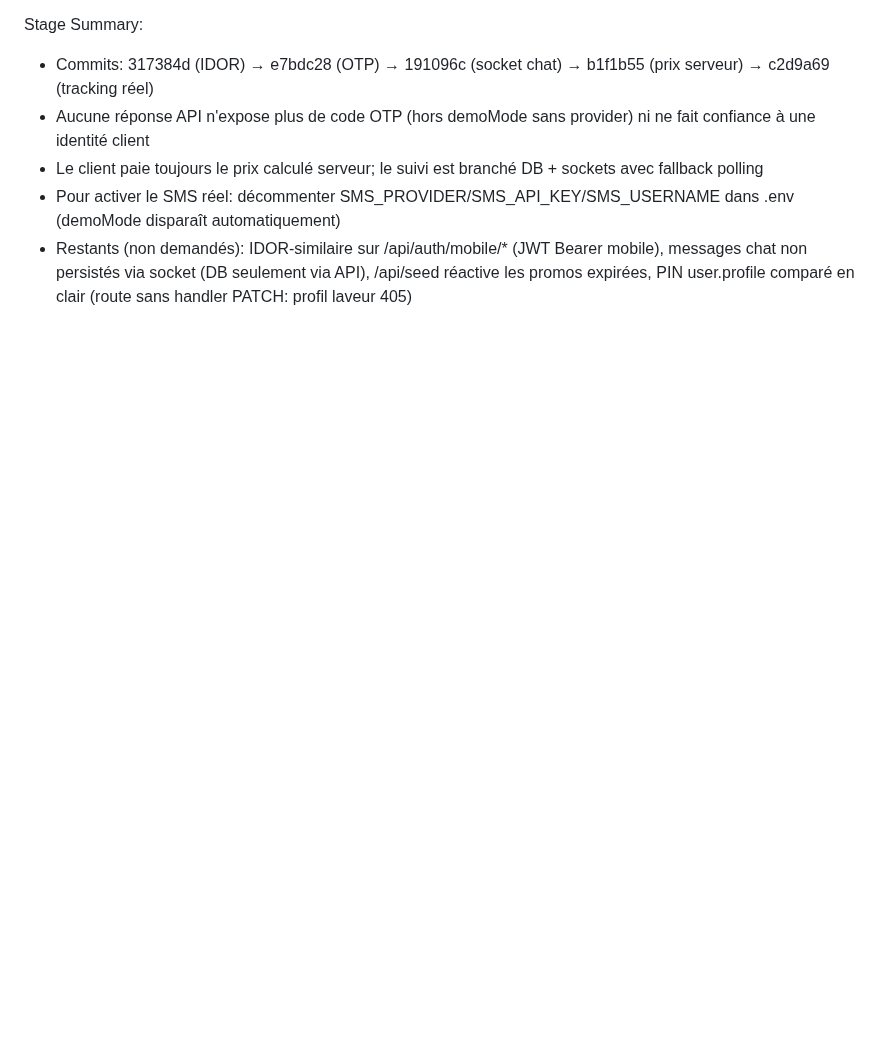
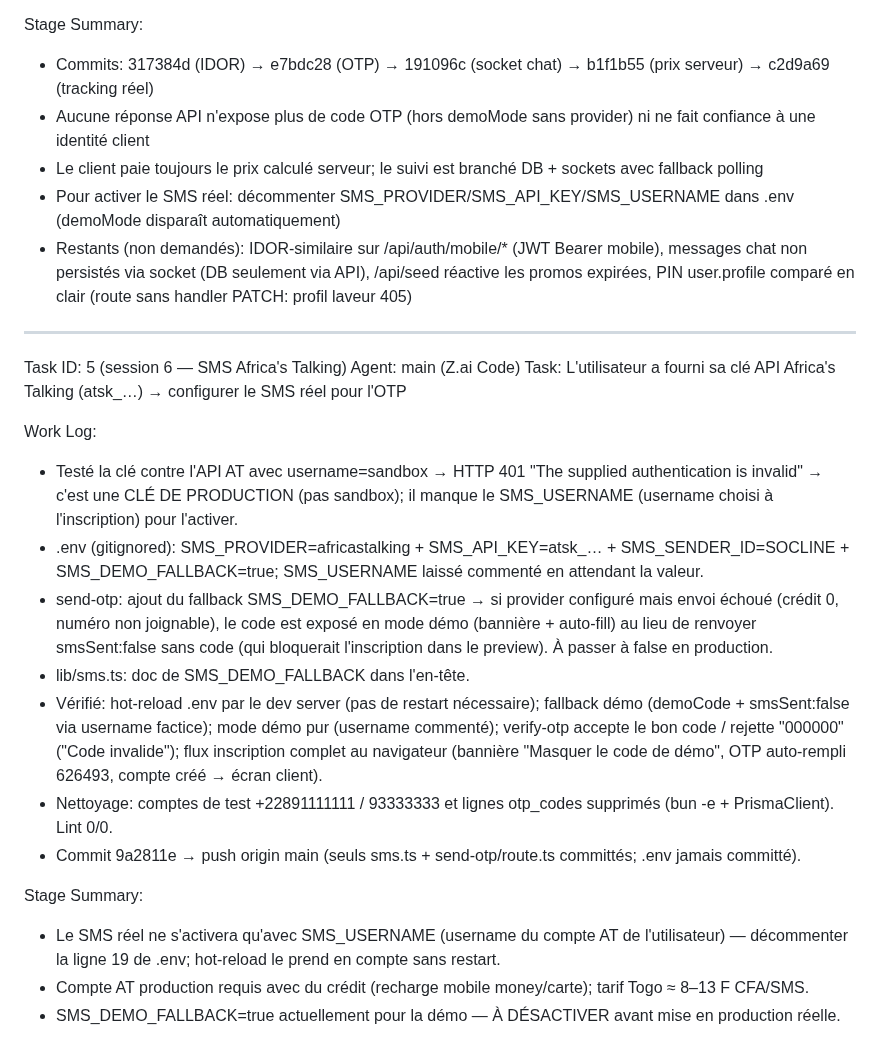
Before and after one commit to blunaantoine/socline, a Markdown page: worklog.md, the part around the change. GitHub-like rendering; blank space fills up the shorter version.

Commit message:
📝 Worklog: session 6 — config SMS Africa's Talking + fallback démo

```diff
--- a/worklog.md
+++ b/worklog.md
@@ -260,3 +260,22 @@ Stage Summary:
 - Le client paie toujours le prix calculé serveur; le suivi est branché DB + sockets avec fallback polling
 - Pour activer le SMS réel: décommenter SMS_PROVIDER/SMS_API_KEY/SMS_USERNAME dans .env (demoMode disparaît automatiquement)
 - Restants (non demandés): IDOR-similaire sur /api/auth/mobile/* (JWT Bearer mobile), messages chat non persistés via socket (DB seulement via API), /api/seed réactive les promos expirées, PIN user.profile comparé en clair (route sans handler PATCH: profil laveur 405)
+
+---
+Task ID: 5 (session 6 — SMS Africa's Talking)
+Agent: main (Z.ai Code)
+Task: L'utilisateur a fourni sa clé API Africa's Talking (atsk_…) → configurer le SMS réel pour l'OTP
+
+Work Log:
+- Testé la clé contre l'API AT avec username=sandbox → HTTP 401 "The supplied authentication is invalid" → c'est une CLÉ DE PRODUCTION (pas sandbox); il manque le SMS_USERNAME (username choisi à l'inscription) pour l'activer.
+- .env (gitignored): SMS_PROVIDER=africastalking + SMS_API_KEY=atsk_… + SMS_SENDER_ID=SOCLINE + SMS_DEMO_FALLBACK=true; SMS_USERNAME laissé commenté en attendant la valeur.
+- send-otp: ajout du fallback SMS_DEMO_FALLBACK=true → si provider configuré mais envoi échoué (crédit 0, numéro non joignable), le code est exposé en mode démo (bannière + auto-fill) au lieu de renvoyer smsSent:false sans code (qui bloquerait l'inscription dans le preview). À passer à false en production.
+- lib/sms.ts: doc de SMS_DEMO_FALLBACK dans l'en-tête.
+- Vérifié: hot-reload .env par le dev server (pas de restart nécessaire); fallback démo (demoCode + smsSent:false via username factice); mode démo pur (username commenté); verify-otp accepte le bon code / rejette "000000" ("Code invalide"); flux inscription complet au navigateur (bannière "Masquer le code de démo", OTP auto-rempli 626493, compte créé → écran client).
+- Nettoyage: comptes de test +22891111111 / 93333333 et lignes otp_codes supprimés (bun -e + PrismaClient). Lint 0/0.
+- Commit 9a2811e → push origin main (seuls sms.ts + send-otp/route.ts committés; .env jamais committé).
+
+Stage Summary:
+- Le SMS réel ne s'activera qu'avec SMS_USERNAME (username du compte AT de l'utilisateur) — décommenter la ligne 19 de .env; hot-reload le prend en compte sans restart.
+- Compte AT production requis avec du crédit (recharge mobile money/carte); tarif Togo ≈ 8–13 F CFA/SMS.
+- SMS_DEMO_FALLBACK=true actuellement pour la démo — À DÉSACTIVER avant mise en production réelle.
```
